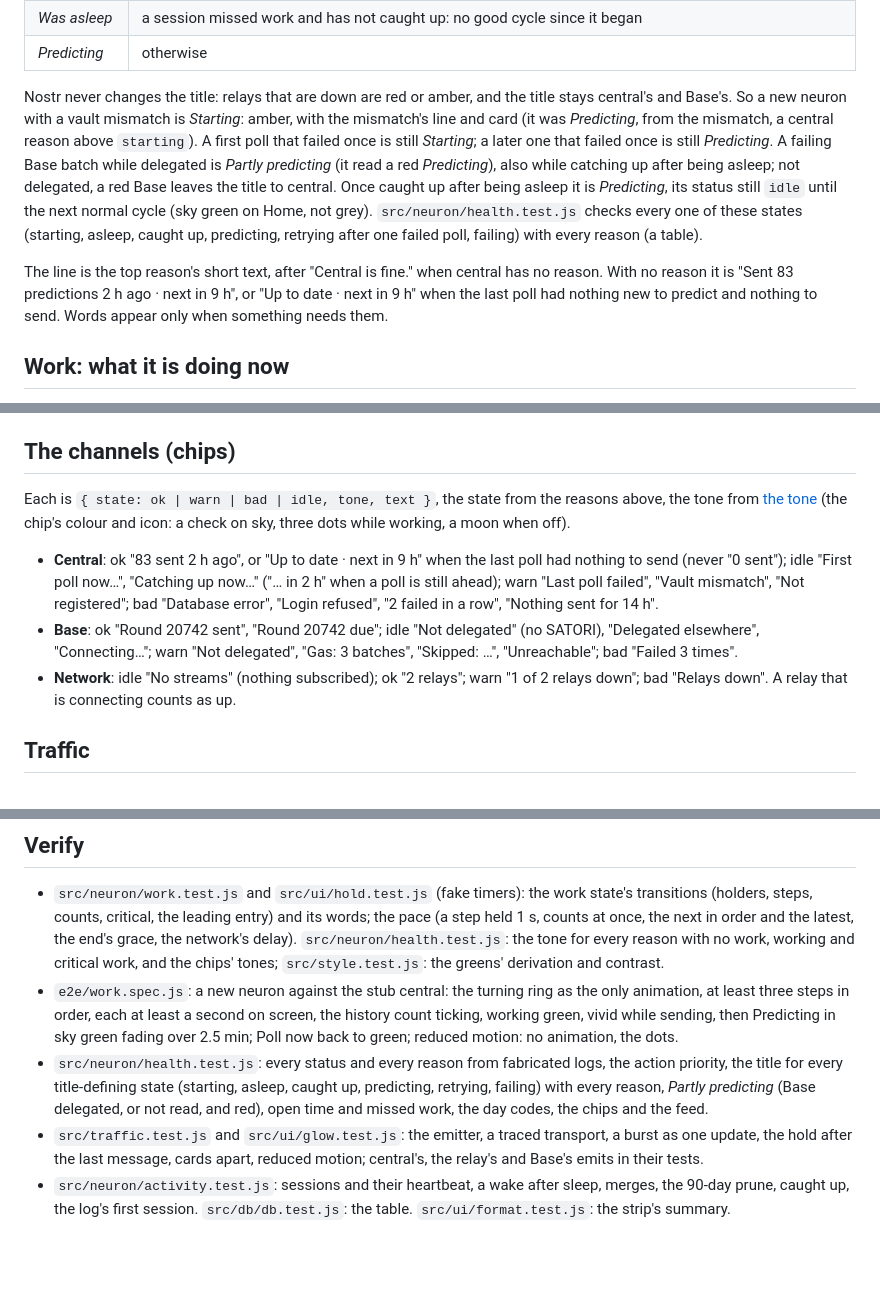
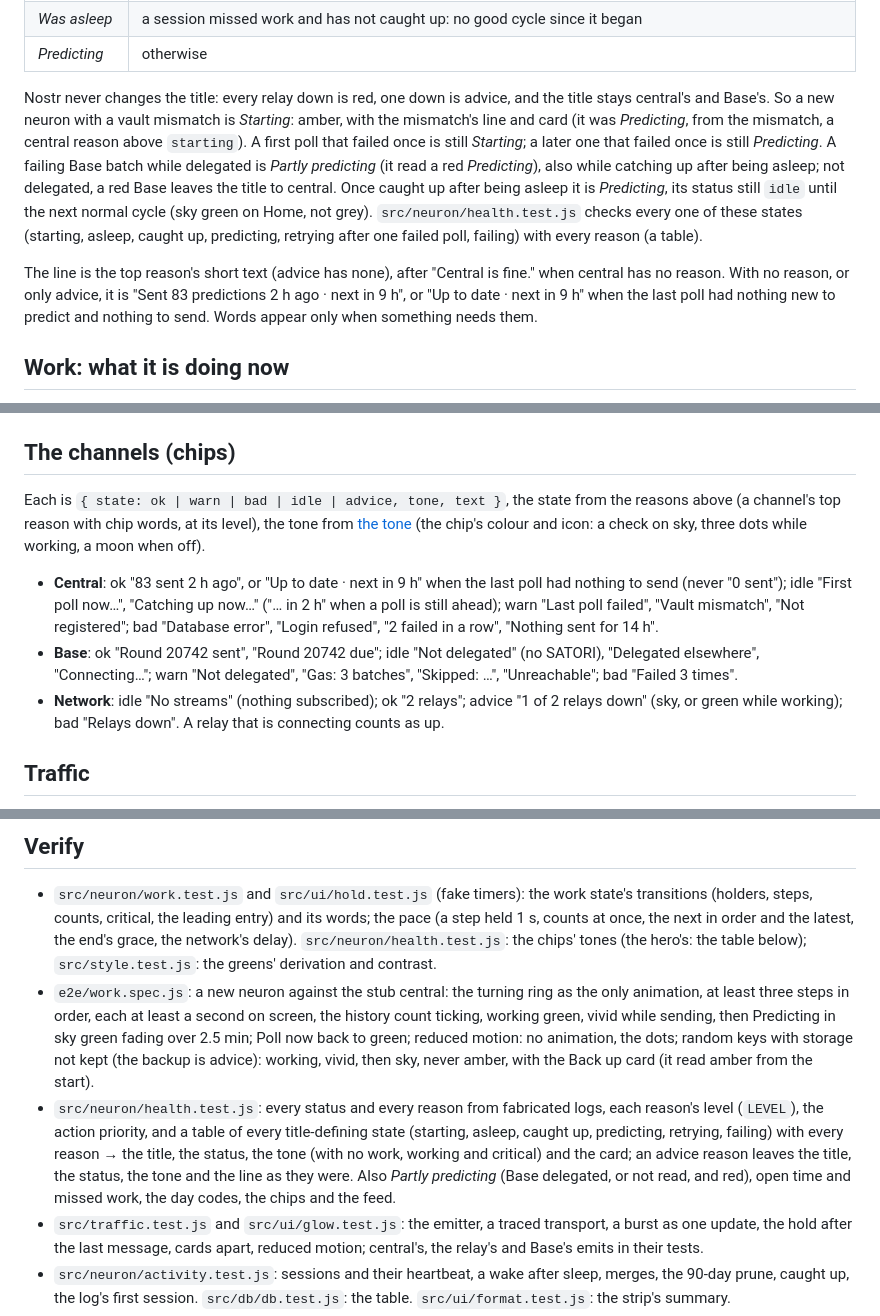
Before and after one commit to lastmeta/Satori, a Markdown page: docs/design/health.md, 3 parts joined by grey strips. Rendered like a GitHub page; blank space fills up the shorter version.

```diff
--- a/docs/design/health.md
+++ b/docs/design/health.md
@@ -140,8 +166,8 @@ holds:
 | *Was asleep* | a session missed work and has not caught up: no good cycle since it began |
 | *Predicting* | otherwise |
 
-Nostr never changes the title: relays that are down are red or amber, and
-the title stays central's and Base's. So a new neuron with a vault mismatch
+Nostr never changes the title: every relay down is red, one down is
+advice, and the title stays central's and Base's. So a new neuron with a vault mismatch
 is *Starting*: amber, with the mismatch's line and card (it was
 *Predicting*, from the mismatch, a central reason above `starting`). A first
 poll that failed once is still *Starting*; a later one that failed once is
@@ -153,9 +179,9 @@ until the next normal cycle (sky green on Home, not grey). `src/neuron/health.te
 (starting, asleep, caught up, predicting, retrying after one failed poll,
 failing) with every reason (a table).
 
-The line is the top reason's short text, after "Central is fine." when
-central has no reason. With no reason it is "Sent 83 predictions 2 h ago ·
-next in 9 h", or "Up to date · next in 9 h" when the last poll had nothing
+The line is the top reason's short text (advice has none), after "Central
+is fine." when central has no reason. With no reason, or only advice, it is
+"Sent 83 predictions 2 h ago · next in 9 h", or "Up to date · next in 9 h" when the last poll had nothing
 new to predict and nothing to send. Words appear only when something needs
 them.
 
@@ -253,8 +279,9 @@ minutes by `main.js`). Warn and bad come and go in 300 ms.
 
 ## The channels (chips)
 
-Each is `{ state: ok | warn | bad | idle, tone, text }`, the state from the
-reasons above, the tone from [the tone](#the-tone-three-greens) (the chip's
+Each is `{ state: ok | warn | bad | idle | advice, tone, text }`, the state
+from the reasons above (a channel's top reason with chip words, at its
+level), the tone from [the tone](#the-tone-three-greens) (the chip's
 colour and icon: a check on sky, three dots while working, a moon when
 off).
 
@@ -266,9 +293,9 @@ off).
 - **Base**: ok "Round 20742 sent", "Round 20742 due"; idle "Not delegated"
   (no SATORI), "Delegated elsewhere", "Connecting…"; warn "Not delegated",
   "Gas: 3 batches", "Skipped: …", "Unreachable"; bad "Failed 3 times".
-- **Network**: idle "No streams" (nothing subscribed); ok "2 relays"; warn
-  "1 of 2 relays down"; bad "Relays down". A relay that is connecting
-  counts as up.
+- **Network**: idle "No streams" (nothing subscribed); ok "2 relays"; advice
+  "1 of 2 relays down" (sky, or green while working); bad "Relays down". A
+  relay that is connecting counts as up.
 
 ## Traffic
 
@@ -343,18 +370,23 @@ session that missed nothing is not shown.
   work state's transitions (holders, steps, counts, critical, the leading
   entry) and its words; the pace (a step held 1 s, counts at once, the next
   in order and the latest, the end's grace, the network's delay).
-  `src/neuron/health.test.js`: the tone for every reason with no work,
-  working and critical work, and the chips' tones;
+  `src/neuron/health.test.js`: the chips' tones (the hero's: the table
+  below);
   `src/style.test.js`: the greens' derivation and contrast.
 - `e2e/work.spec.js`: a new neuron against the stub central: the turning
   ring as the only animation, at least three steps in order, each at least a
   second on screen, the history count ticking, working green, vivid while
   sending, then Predicting in sky green fading over 2.5 min; Poll now back to
-  green; reduced motion: no animation, the dots.
+  green; reduced motion: no animation, the dots; random keys with storage
+  not kept (the backup is advice): working, vivid, then sky, never amber,
+  with the Back up card (it read amber from the start).
 - `src/neuron/health.test.js`: every status and every reason from
-  fabricated logs, the action priority, the title for every title-defining
-  state (starting, asleep, caught up, predicting, retrying, failing) with
-  every reason, *Partly predicting* (Base delegated, or not read, and red), open time and missed work, the day codes, the chips and the feed.
+  fabricated logs, each reason's level (`LEVEL`), the action priority, and
+  a table of every title-defining state (starting, asleep, caught up,
+  predicting, retrying, failing) with every reason → the title, the status,
+  the tone (with no work, working and critical) and the card; an advice
+  reason leaves the title, the status, the tone and the line as they were.
+  Also *Partly predicting* (Base delegated, or not read, and red), open time and missed work, the day codes, the chips and the feed.
 - `src/traffic.test.js` and `src/ui/glow.test.js`: the emitter, a traced
   transport, a burst as one update, the hold after the last message, cards
   apart, reduced motion; central's, the relay's and Base's emits in their
```
Also changed, not shown: other parts of docs/design/health.md (+72 -25 lines), docs/design/OVERVIEW.md (+4 -2 lines), docs/design/pwa.md (+4 -3 lines), docs/screenshots/home-advice-backup-live.png (added).
